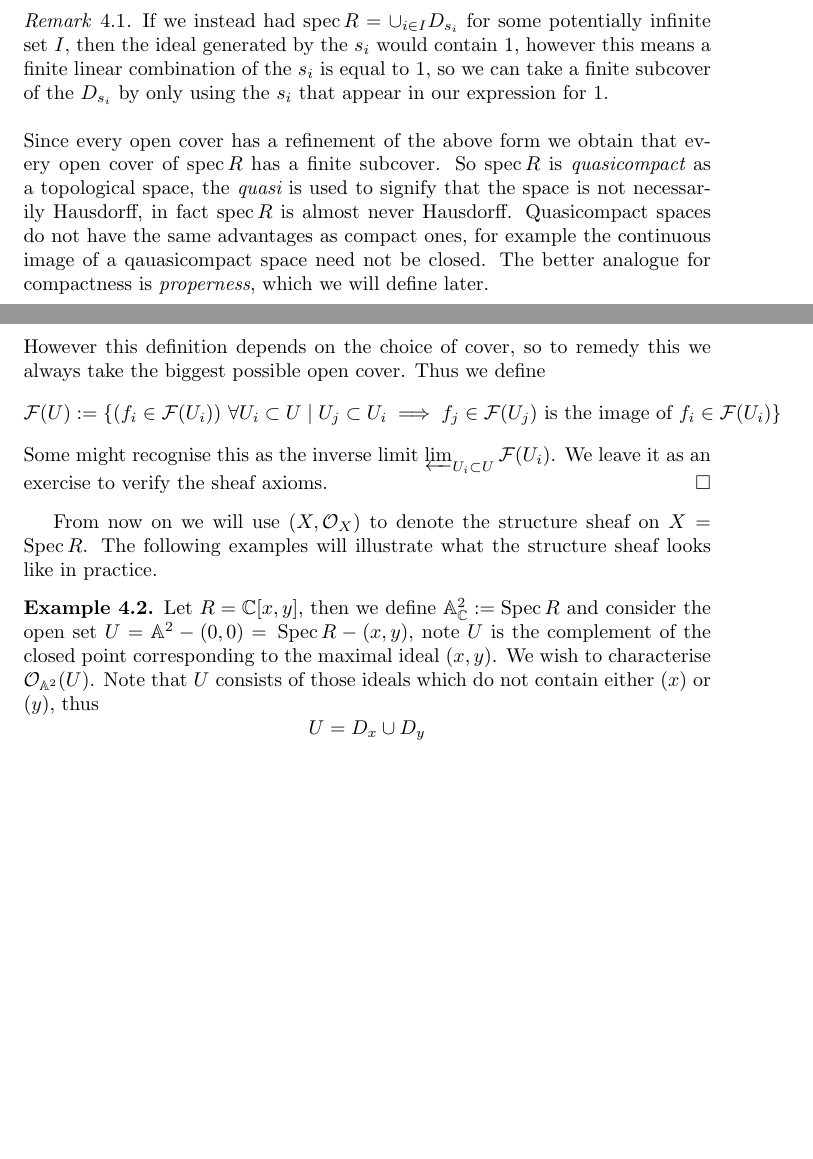
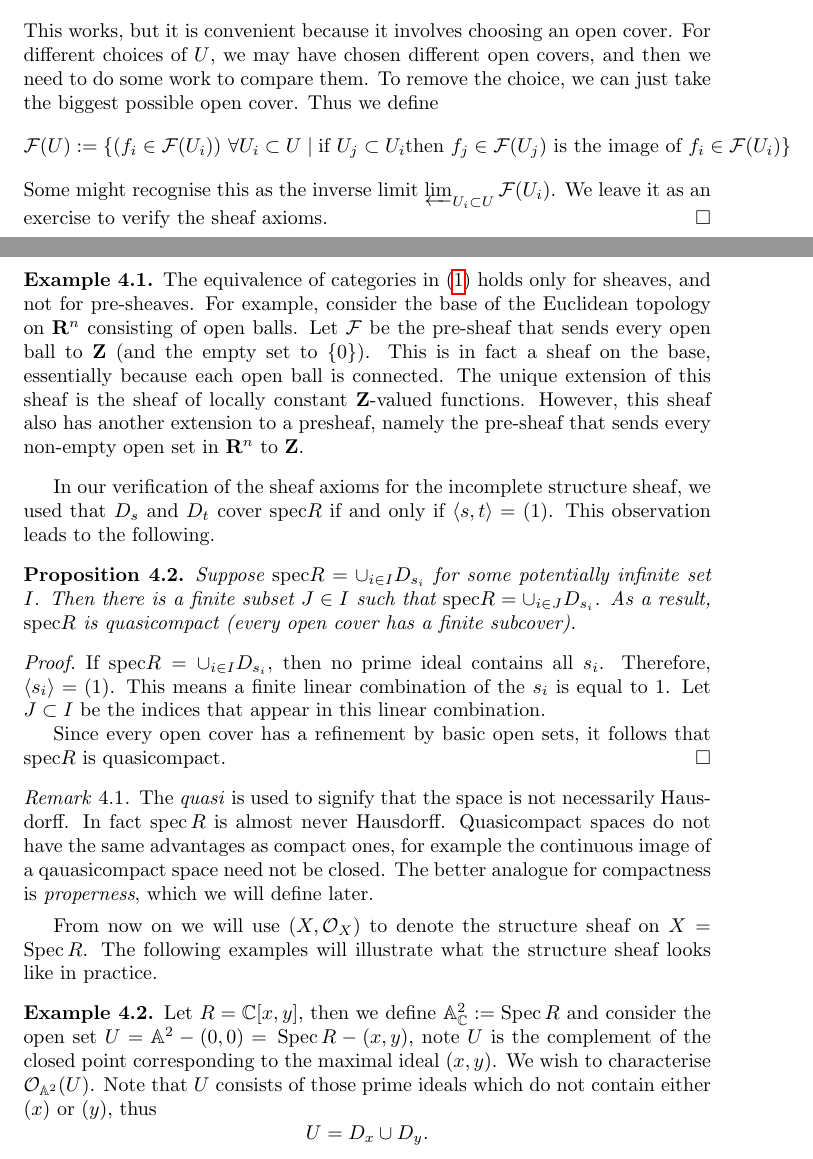
Before and after one commit to deopurkar/2026_Schemes_Lectures, a LaTeX document (main.tex, which reads lecture5.tex): two parts of pages 14 and 16 of 18 before the commit and two parts of pages 15 and 16 of 19 after it, joined at a grey line, cut at the place of the change, the shorter picture padded with empty space. Compiled offline with pdfLaTeX.

Commit message:
edits with sam

```diff
--- a/lecture5.tex
+++ b/lecture5.tex
@@ -29,12 +40,6 @@ for some $m,n\in\N$. Then by considering the $m+n$-th power of $\langle s,t\rang
 \]
 so $f=g$ in $R$ as required.
 \end{proof}
-\begin{remark}
-If we instead had $\text{spec }\!R = \cup_{i\in I} D_{s_i}$ for some potentially infinite set $I$, then the ideal generated by the $s_i$ would contain $1$, however this means a finite linear combination of the $s_i$ is equal to $1$, so we can take a finite subcover of the $D_{s_i}$ by only using the $s_i$ that appear in our expression for $1$.
-\newline\newline
-Since every open cover has a refinement of the above form we obtain that every open cover of $\text{spec }\!R$ has a finite subcover. So $\text{spec }\!R $ is {\it quasicompact} as a topological space, the {\it quasi} is used to signify that the space is not necessarily Hausdorff, in fact $\text{spec }\!R$ is almost never Hausdorff. Quasicompact spaces do not have the same advantages as compact ones, for example the continuous image of a qauasicompact space need not be closed. The better analogue for compactness is {\it properness}, which we will define later.
-\end{remark}
-For proving axiom 2. we will use an argument analogous to the classical partition of unity to piece together local data to form a single global element.
 \begin{proof}[Proof of 2.]
 Let $f_1\in R_s$ and $f_2\in R_t$ be such that $f_1=f_2$ in $R_{st}$, we write
 \[
@@ -90,14 +93,51 @@ for every $U$ in our base, then $f$ extends uniquely to a morphism of sheaves. T
-However this definition depends on the choice of cover, so to remedy this we always take the biggest possible open cover. Thus we define
+    \mathcal{F}(U) = \left\{ \left(f_i \in \mathcal F(U_i)\right) \mid f_i = f_j\text{ on every basic }V\subset U_i \cap U_j \right\}.
+  \]
+  This works, but it is convenient because it involves choosing an open cover.
+  For different choices of \(U\), we may have chosen different open covers, and then we need to do some work to compare them.
+  To remove the choice, we can just take the biggest possible open cover. Thus we define
 \[
-\mathcal{F}(U) := \left\{ \left(f_i \in \mathcal{F}(U_i)\right)\,\forall U_i\subset U \mid U_j \subset U_i \implies f_j \in \mathcal{F}(U_j)\text{ is the image of }f_i\in\mathcal{F}(U_i) \right\}
+\mathcal{F}(U) := \left\{ \left(f_i \in \mathcal{F}(U_i)\right)\,\forall U_i\subset U \mid \text{if } U_j \subset U_i \text{then } f_j \in \mathcal{F}(U_j)\text{ is the image of }f_i\in\mathcal{F}(U_i) \right\}
 \]
 Some might recognise this as the inverse limit $\varprojlim_{\substack{U_i \subset U}} \mathcal{F}(U_i)$. We leave it as an exercise to verify the sheaf axioms.
 \end{proof}
+
+\begin{example}
+  The equivalence of categories in \eqref{eqn:base-cat} holds only for sheaves, and not for pre-sheaves.
+  For example, consider the base of the Euclidean topology on \(\mathbf{R}^n\) consisting of open balls.
+  Let \(\mathcal{F}\) be the pre-sheaf that sends every open ball to \(\mathbf{Z}\) (and the empty set to \(\{0\}\)).
+  This is in fact a sheaf on the base, essentially because each open ball is connected.
+  The unique extension of this sheaf is the sheaf of locally constant \(\mathbf{Z}\)-valued functions.
+  However, this sheaf also has another extension to a presheaf, namely the pre-sheaf that sends every non-empty open set in \(\mathbf{R}^n\) to \(\mathbf{Z}\).
+\end{example}
+
+In our verification of the sheaf axioms for the incomplete structure sheaf, we used that \(D_s\) and \(D_t\) cover \(\spec R\) if and only if \(\langle s,t\rangle = (1)\).
+This observation leads to the following.
+\begin{proposition}
+  Suppose \(\spec R = \cup_{i\in I} D_{s_i}\) for some potentially infinite set $I$.
+  Then there is a finite subset \(J \in I\) such that \(\spec R = \cup_{i\in J} D_{s_i}\).
+  As a result, \(\spec R\) is quasicompact (every open cover has a finite subcover).
+
+\end{proposition}
+\begin{proof}
+  If \(\spec R = \cup_{i\in I} D_{s_i}\), then no prime ideal contains all \(s_i\).
+  Therefore, \(\langle s_i \rangle = (1)\).
+  This means a finite linear combination of the $s_i$ is equal to $1$.
+  Let \(J \subset I\) be the indices that appear in this linear combination.
+
+  Since every open cover has a refinement by basic open sets, it follows that \(\spec R\) is quasicompact.
+\end{proof}
+
+\begin{remark}
+  The \emph{quasi} is used to signify that the space is not necessarily Hausdorff.
+  In fact $\text{spec }\!R$ is almost never Hausdorff. Quasicompact spaces do not have the same advantages as compact ones, for example the continuous image of a qauasicompact space need not be closed. The better analogue for compactness is {\it properness}, which we will define later.
+\end{remark}
+
+
 From now on we will use $(X,\mathcal{O}_X)$ to denote the structure sheaf on $X =\text{Spec }\!R $. The following examples will illustrate what the structure sheaf looks like in practice.
 \begin{example}
-    Let $R = \C[x,y]$, then we define $\A^2_\C:=\text{Spec }\!R$ and consider the open set $U = \A^2 - (0,0) = \!\text{ Spec }\!R - (x,y)$, note $U$ is the complement of the closed point corresponding to the maximal ideal $(x,y)$. We wish to characterise $\mathcal{O}_{\A^2}(U)$. Note that $U$ consists of those ideals which do not contain either $(x)$ or $(y)$, thus
+    Let $R = \C[x,y]$, then we define $\A^2_\C:=\text{Spec }\!R$ and consider the open set $U = \A^2 - (0,0) = \!\text{ Spec }\!R - (x,y)$, note $U$ is the complement of the closed point corresponding to the maximal ideal $(x,y)$. We wish to characterise $\mathcal{O}_{\A^2}(U)$. Note that $U$ consists of those prime ideals which do not contain either $(x)$ or $(y)$, thus
     \[
-    U = D_x \cup D_y
+    U = D_x \cup D_y.
     \]
     We know that
     \[
```
Also changed, not shown: lecture5.tex (73 more changed lines).
